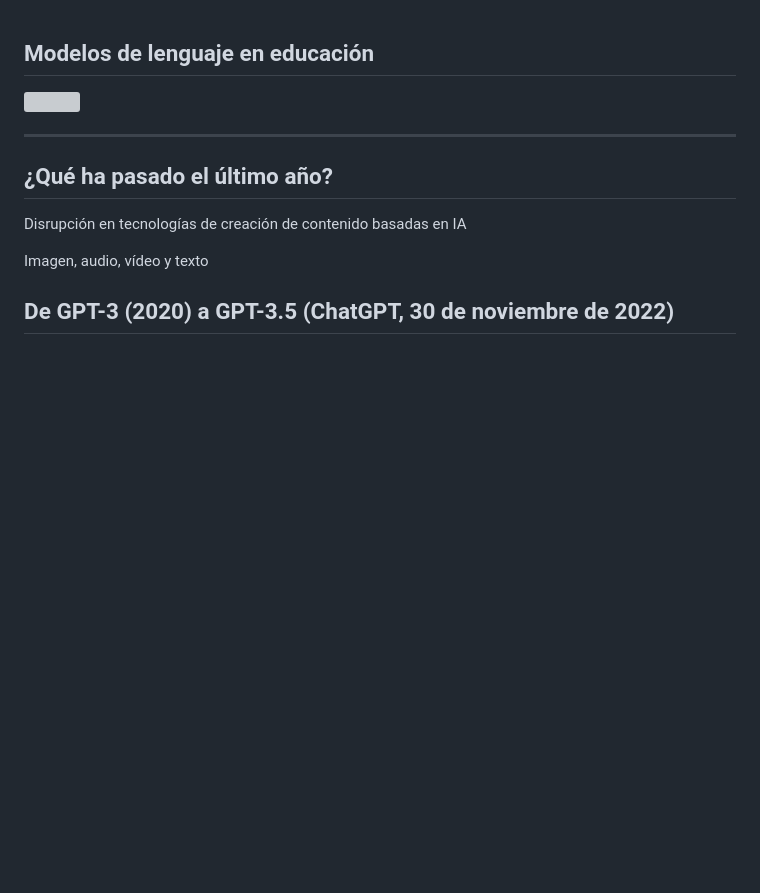
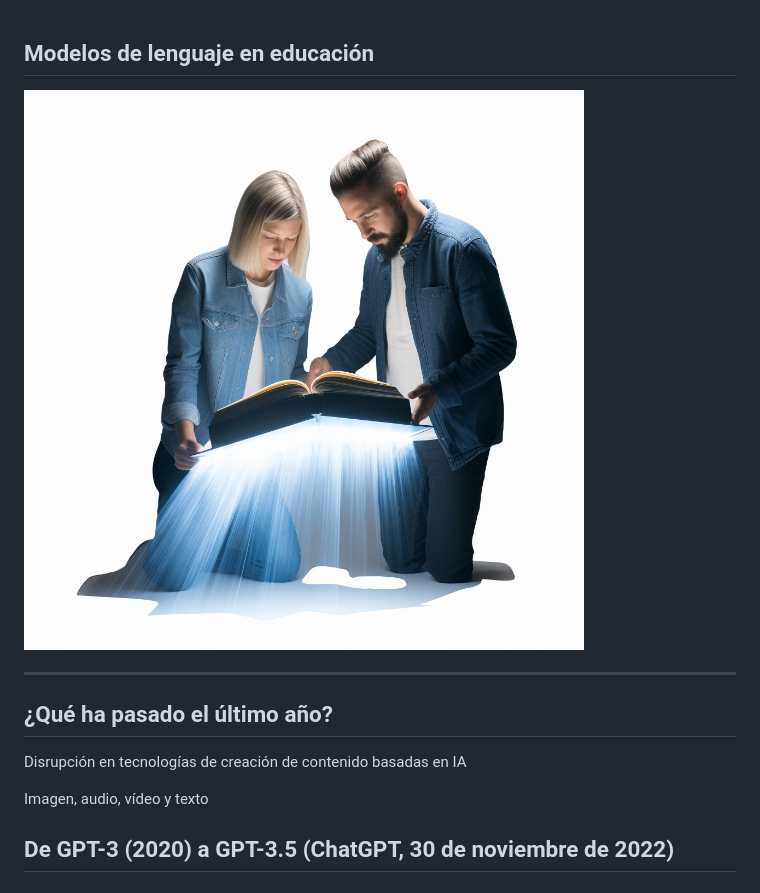
Before and after one commit to DavidLMS/formacion-profesorado-llm, a Markdown page: slides/index.md, the part around the change printed below. Rendered like a GitHub page; pictures changed too: assets/cover.png (added); blank space fills up the shorter version; grey boxes are pictures that could not be loaded.

Commit message:
update images

```diff
--- a/slides/index.md
+++ b/slides/index.md
@@ -1,6 +1,6 @@
 <h2 class="r-fit-text" style="text-align: center"> Modelos de lenguaje en educación </h2>
 
-<img class="r-stretch" style="text-align: center" src="assets/image-cover-1.png">
+<img class="r-stretch" style="text-align: center" src="../assets/cover.png">
 
 ---
 ## ¿Qué ha pasado el último año?
```
Also changed, not shown: other parts of slides/index.md (+1 -1 lines), recursos.md (+4 -1 lines), assets/exam.png (added), assets/resources.png (renamed from assets/image-cover-1.png), 1 other file.
